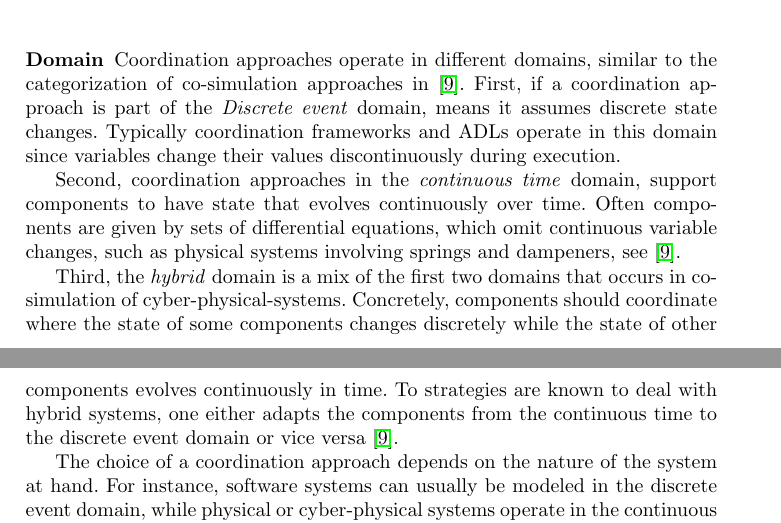
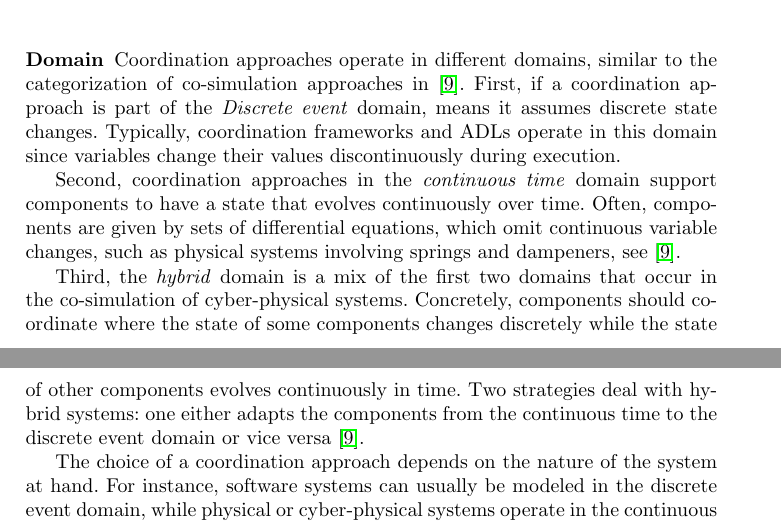
Before and after one commit to timKraeuter/Coordination-2024, a LaTeX paper (main.tex): two parts of pages 10 and 11 of 15, joined at a grey line, cut so that both start at the same text. Compiled offline with pdfLaTeX.

Commit message:
Language

```diff
--- a/main.tex
+++ b/main.tex
@@ -419,14 +419,14 @@ We will now explain each property in detail.
 % Maybe add some examples and descriptions here.
 \subsubsection{Domain} Coordination approaches operate in different domains, similar to the categorization of co-simulation approaches in \cite{gomesCoSimulationSurvey2019}.
 First, if a coordination approach is part of the \textit{Discrete event} domain, means it assumes discrete state changes.
-Typically coordination frameworks and ADLs operate in this domain since variables change their values discontinuously during execution.
+Typically, coordination frameworks and ADLs operate in this domain since variables change their values discontinuously during execution.
 
-Second, coordination approaches in the \textit{continuous time} domain, support components to have state that evolves continuously over time.
-Often components are given by sets of differential equations, which omit continuous variable changes, such as physical systems involving springs and dampeners, see \cite{gomesCoSimulationSurvey2019}.
+Second, coordination approaches in the \textit{continuous time} domain support components to have a state that evolves continuously over time.
+Often, components are given by sets of differential equations, which omit continuous variable changes, such as physical systems involving springs and dampeners, see \cite{gomesCoSimulationSurvey2019}.
 
-Third, the \textit{hybrid} domain is a mix of the first two domains that occurs in co-simulation of cyber-physical-systems.
+Third, the \textit{hybrid} domain is a mix of the first two domains that occur in the co-simulation of cyber-physical systems.
 Concretely, components should coordinate where the state of some components changes discretely while the state of other components evolves continuously in time.
-To strategies are known to deal with hybrid systems, one either adapts the components from the continuous time to the discrete event domain or vice versa \cite{gomesCoSimulationSurvey2019}.
+Two strategies deal with hybrid systems: one either adapts the components from the continuous time to the discrete event domain or vice versa \cite{gomesCoSimulationSurvey2019}.
 
 The choice of a coordination approach depends on the nature of the system at hand.
 For instance, software systems can usually be modeled in the discrete event domain, while physical or cyber-physical systems operate in the continuous time or even hybrid domain.
```
